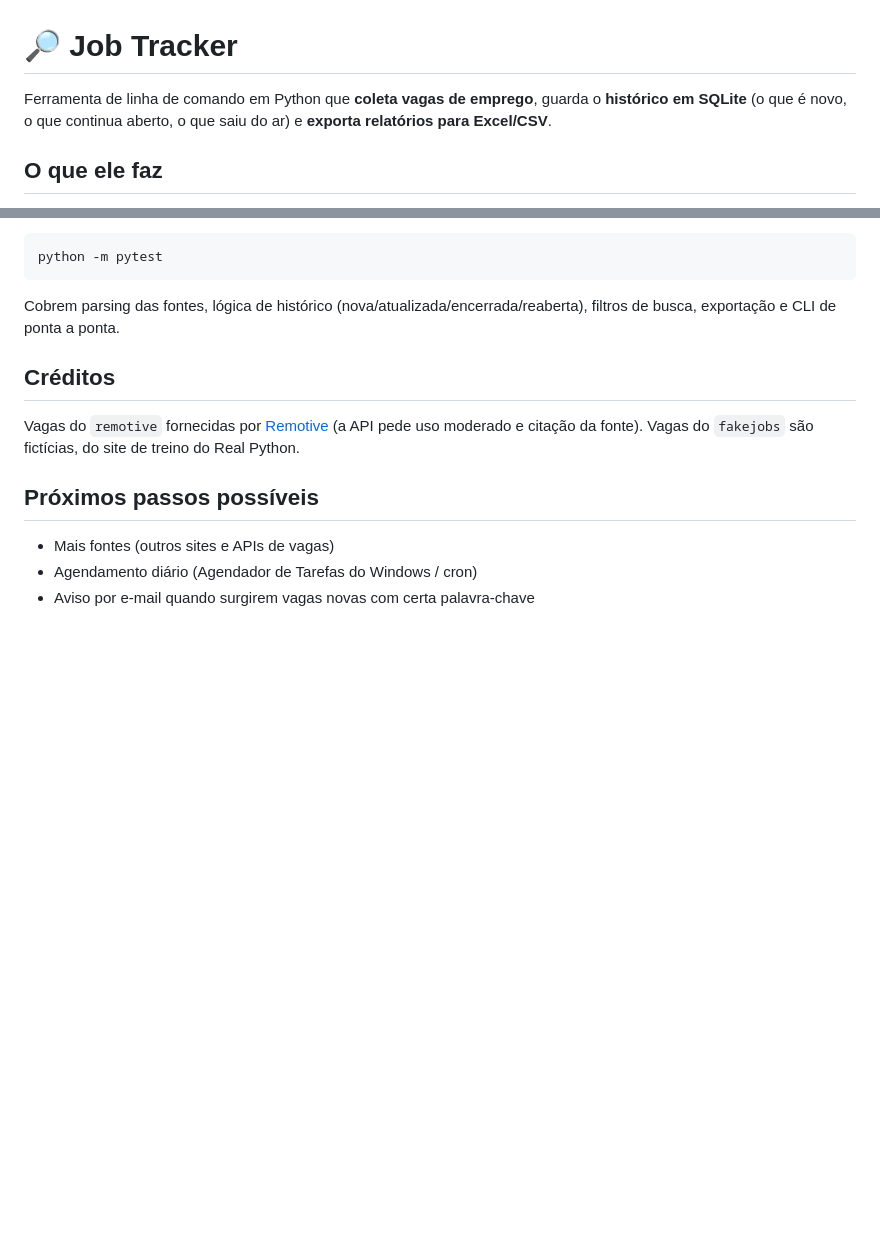
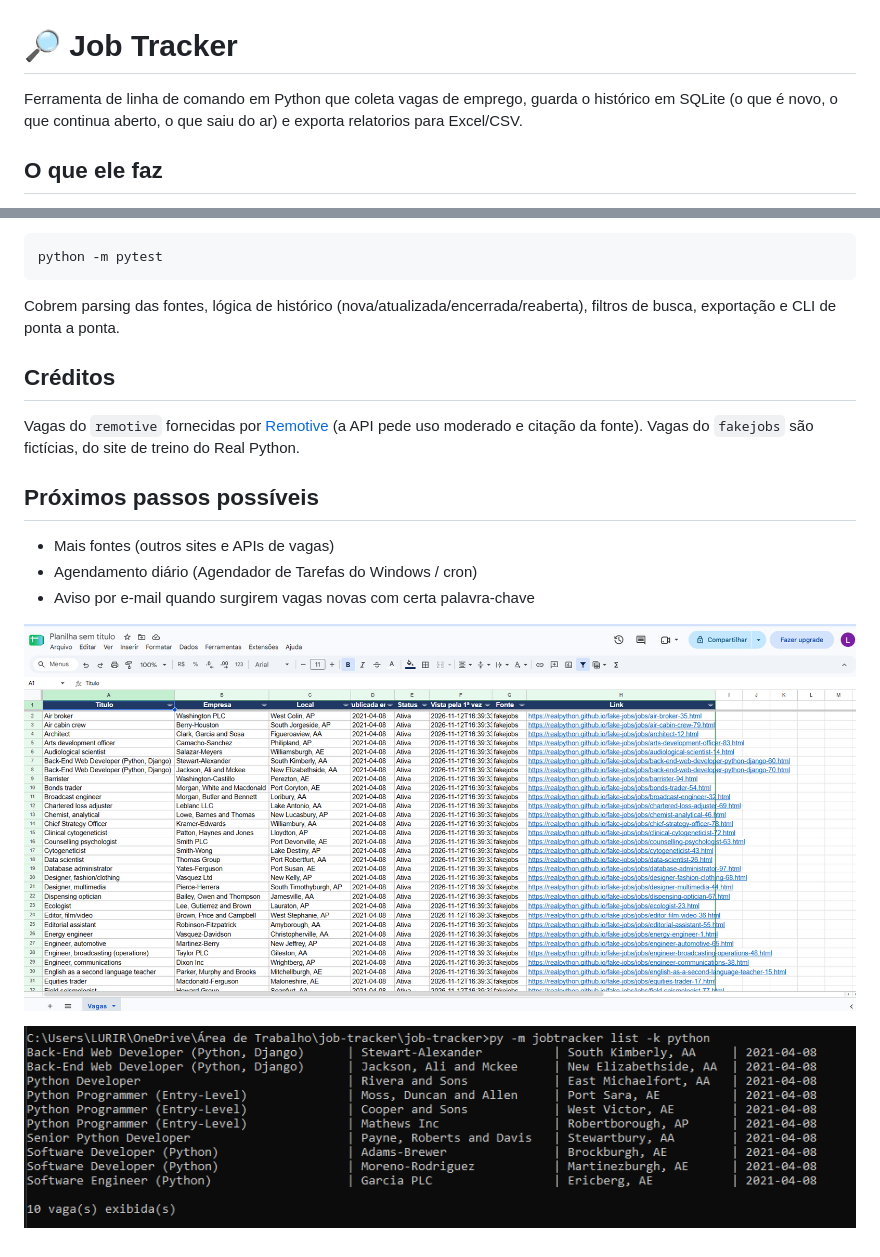
Before and after one commit to Lucas-Donini/job-tracker, a Markdown page: README.md, 2 parts joined by grey strips. GitHub-like rendering; pictures changed too: docs/planilha.png (added), docs/terminal.png (added); blank space fills up the shorter version.

Commit message:
docs: adiciona prints ao README

```diff
--- a/README.md
+++ b/README.md
@@ -1,6 +1,6 @@
 # 🔎 Job Tracker
 
-Ferramenta de linha de comando em Python que **coleta vagas de emprego**, guarda o **histórico em SQLite** (o que é novo, o que continua aberto, o que saiu do ar) e **exporta relatórios para Excel/CSV**.
+Ferramenta de linha de comando em Python que coleta vagas de emprego, guarda o histórico em SQLite (o que é novo, o que continua aberto, o que saiu do ar) e exporta relatorios para Excel/CSV.
 
 ## O que ele faz
 
@@ -82,3 +82,8 @@ Vagas do `remotive` fornecidas por [Remotive](https://remotive.com) (a API pede
 - Mais fontes (outros sites e APIs de vagas)
 - Agendamento diário (Agendador de Tarefas do Windows / cron)
 - Aviso por e-mail quando surgirem vagas novas com certa palavra-chave
+
+
+![Planilha exportada aberta no Google Sheets](docs/planilha.png)
+
+![Coleta e consultas funcionando no terminal](docs/terminal.png)
```
